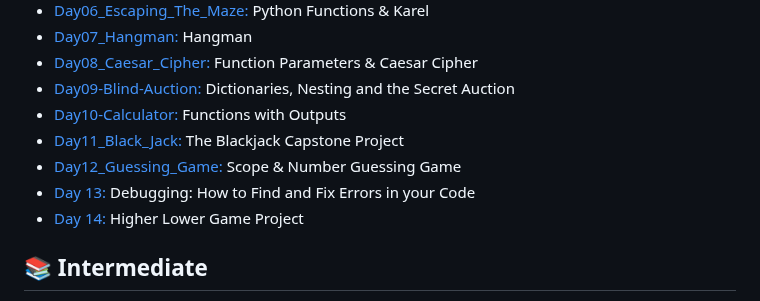
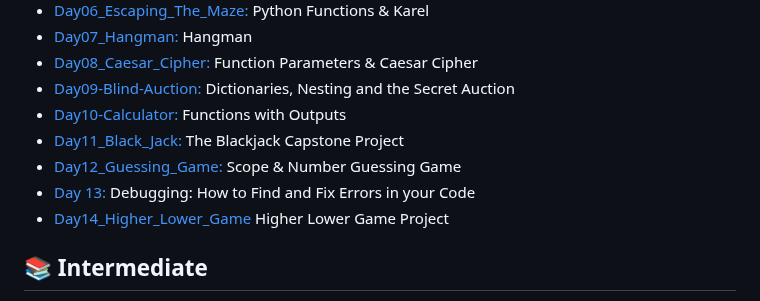
Before and after one commit to Nasim-RN/100_Days_of_Python, a Markdown page: README.md, the part around one of its changes. Drawn GitHub-style.

```diff
--- a/README.md
+++ b/README.md
@@ -22,5 +22,5 @@ Most projects ideas come from the Udemy course: [100 Days of Code: The Complete
 - [Day 13:](https://github.com/phillipai/100-days-of-code-python/tree/main/day13) Debugging: How to Find and Fix Errors in your Code
-- [Day 14:](https://github.com/phillipai/100-days-of-code-python/tree/main/day14) Higher Lower Game Project
+- [Day14_Higher_Lower_Game](https://github.com/Nasim-RN/100_Days_of_Python/tree/9c8da4de0016f8c5ae4779c617d2624655fe8819/Day14_Higher_Lower_Game) Higher Lower Game Project
 
 ## 📚 Intermediate
 - [Day 15:](https://github.com/Nasim-RN/100_Days_of_Python/tree/0e707df4c3e65d7d50ba831685ca8fc8065e292c/Day12_Guessing_Game) Local Development Environment Setup & the Coffee Machine
```
Also changed, not shown: other parts of README.md (+1 -1 lines).
